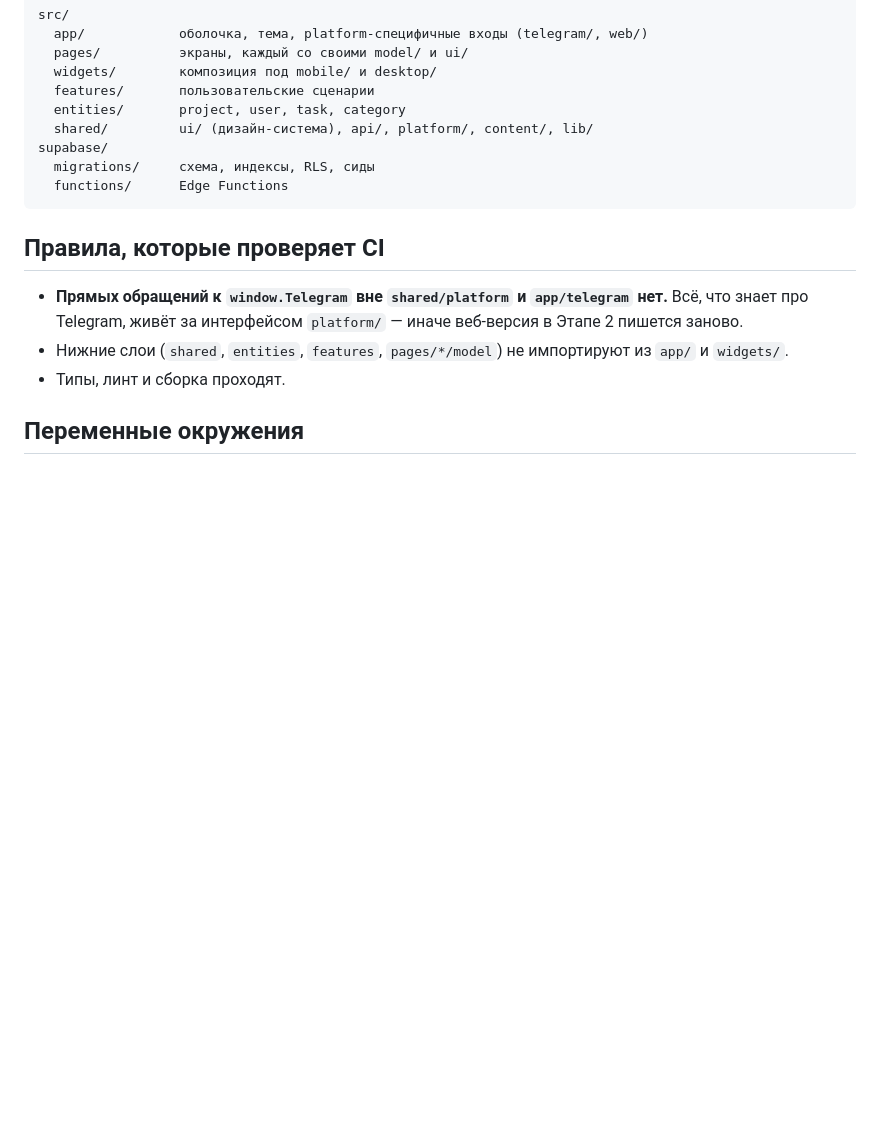
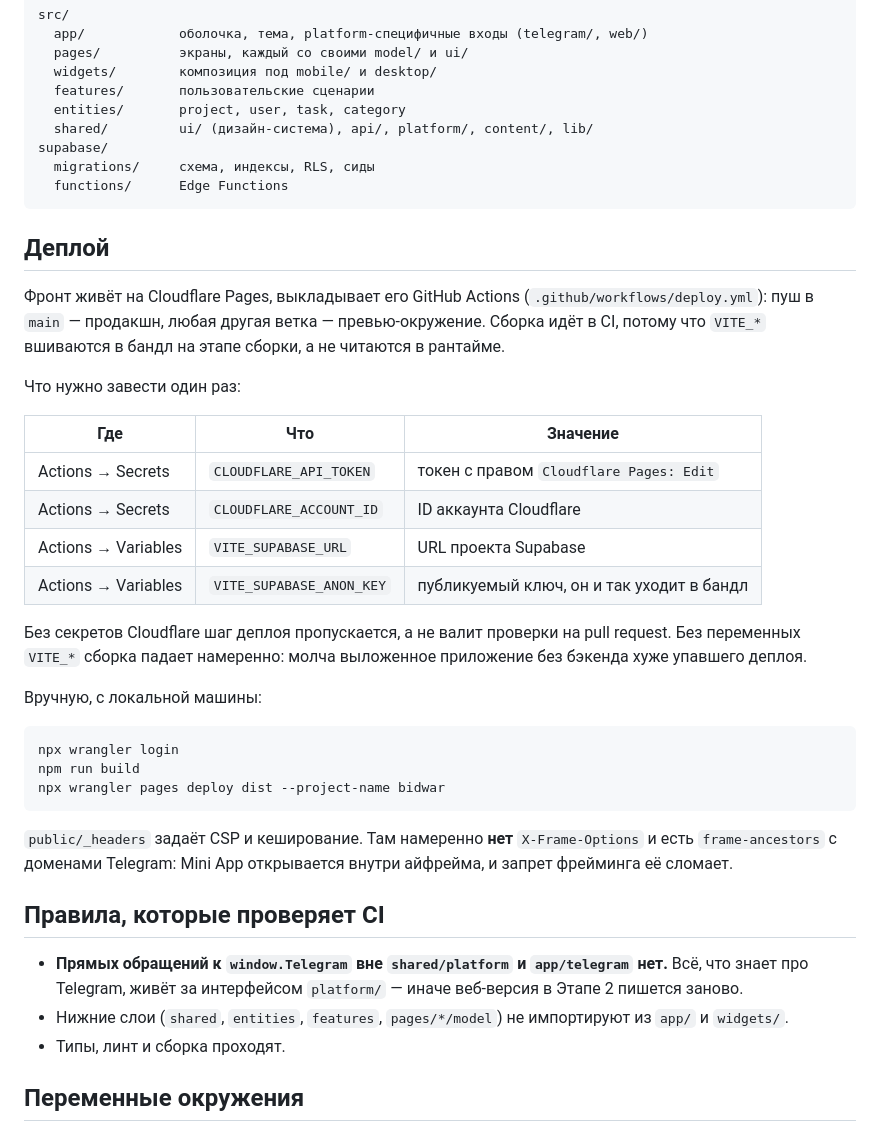
Before and after one commit to SanchoKusika/BidWar, a Markdown page: README.md, the part around the change. Rendered like a GitHub page; blank space fills up the shorter version.

Commit message:
docs: describe the Cloudflare Pages deploy

````diff
--- a/README.md
+++ b/README.md
@@ -55,6 +55,38 @@ supabase/
   functions/      Edge Functions
 ```
 
+## Деплой
+
+Фронт живёт на Cloudflare Pages, выкладывает его GitHub Actions
+(`.github/workflows/deploy.yml`): пуш в `main` — продакшн, любая другая ветка —
+превью-окружение. Сборка идёт в CI, потому что `VITE_*` вшиваются в бандл на
+этапе сборки, а не читаются в рантайме.
+
+Что нужно завести один раз:
+
+| Где                 | Что                      | Значение                                  |
+| ------------------- | ------------------------ | ----------------------------------------- |
+| Actions → Secrets   | `CLOUDFLARE_API_TOKEN`   | токен с правом `Cloudflare Pages: Edit`   |
+| Actions → Secrets   | `CLOUDFLARE_ACCOUNT_ID`  | ID аккаунта Cloudflare                    |
+| Actions → Variables | `VITE_SUPABASE_URL`      | URL проекта Supabase                      |
+| Actions → Variables | `VITE_SUPABASE_ANON_KEY` | публикуемый ключ, он и так уходит в бандл |
+
+Без секретов Cloudflare шаг деплоя пропускается, а не валит проверки на pull
+request. Без переменных `VITE_*` сборка падает намеренно: молча выложенное
+приложение без бэкенда хуже упавшего деплоя.
+
+Вручную, с локальной машины:
+
+```bash
+npx wrangler login
+npm run build
+npx wrangler pages deploy dist --project-name bidwar
+```
+
+`public/_headers` задаёт CSP и кеширование. Там намеренно **нет**
+`X-Frame-Options` и есть `frame-ancestors` с доменами Telegram: Mini App
+открывается внутри айфрейма, и запрет фрейминга её сломает.
+
 ## Правила, которые проверяет CI
 
 - **Прямых обращений к `window.Telegram` вне `shared/platform` и `app/telegram` нет.**
````
